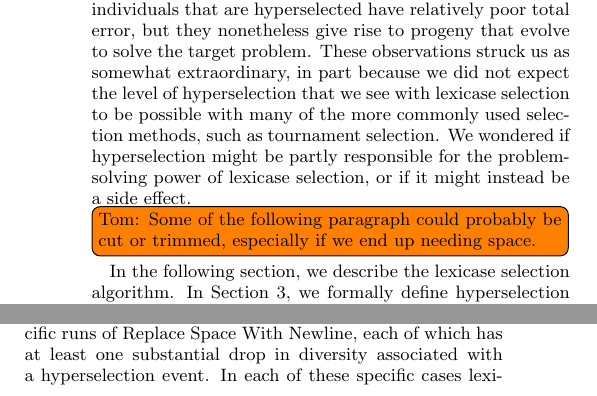
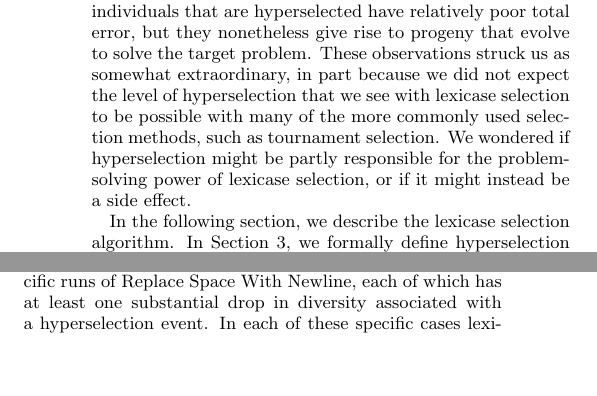
Before and after one commit to NicMcPhee/lexicase-hyper-selection-GECCO16, a LaTeX paper (paper/hyperselection.tex): two parts of the columns of pages 2 and 6 of 8, joined at a grey line, cut so that both start at the same text, the shorter picture padded with empty space. Compiled offline with pdfLaTeX.

Commit message:
Removed an orange blob

```diff
--- a/paper/hyperselection.tex
+++ b/paper/hyperselection.tex
@@ -229,7 +229,7 @@ Subsequent investigations have aimed to shed light on the reasons that lexicase
 
 The study described in the present paper stems from an observation that when lexicase selection is used, single individuals are sometimes exploited aggressively in the production of the next generation, being chosen in an exceptionally large number of parent selection events. This was discovered in part through studies in which graph databases were used to visualize the ancestries of evolved solution programs~\cite{McPhee:2015:GPTP}. We use the term \textit{hyperselection} to describe events in which a single is selected in a large percent of the parent selections in a generation. Anecdotally, cases have been observed in which a single individual is selected in over $90\%$ of the parent selection events in a single generation. In some cases, individuals that are hyperselected have relatively poor total error, but they nonetheless give rise to progeny that evolve to solve the target problem. These observations struck us as somewhat extraordinary, in part because we did not expect the level of hyperselection that we see with lexicase selection to be possible with many of the more commonly used selection methods, such as tournament selection. We wondered if hyperselection might be partly responsible for the problem-solving power of lexicase selection, or if it might instead be a side effect.
 
-\todo[inline]{Tom: Some of the following paragraph could probably be cut or trimmed, especially if we end up needing space.}
+%\todo[inline]{Tom: Some of the following paragraph could probably be cut or trimmed, especially if we end up needing space.}
 
 In the following section, we  describe the lexicase selection algorithm. In Section~\ref{section:hyperselection}, we formally define hyperselection and discuss the selection frequency profile of standard tournament selection, in which hyperselection should be rare or absent. We then proceed to investigate role that hyperselection plays in the problem-solving performance of lexicase selection, first by conducting runs of genetic programming on a set of software synthesis benchmark problems, using lexicase and tournament selection. As shown in Section~\ref{section:experiments}, our results confirm that hyperselection occurs only with the former. In Section~\ref{section:HyperSelectionandLexicasePerformance}, we test the hypothesis that   lexicase selection's improved performance over tournament selection depends on hyperselection. To do this, we introduce a new \emph{sampled lexicase-tournament selection} method, which chooses individuals from a pool produced by lexicase selection, but with frequencies similar to those of tournament selection. If hyperselection is responsible for the problem-solving performance of lexicase selection, which is far better than that of tournament selection, then sampled lexicase-tournament selection should not perform as well as lexicase selection. But the results that we present show that sampled lexicase-tournament selection does indeed perform comparably to lexicase selection. In Section~\ref{section:conclusions}, we present our conclusion that the power of lexicase selection stems from the collection of individuals that it tends to select, not from the unusual frequencies with which it sometimes selects them. We also suggest some directions for future research.
 
@@ -487,6 +487,8 @@ Since we have shown that SLT has similar hyperselection characteristics to tourn
 
 Since previous work has shown lexicase selection's ability to maintain higher levels of population diversity than other methods~\cite{Helmuth:2015:GPTP}, we were interested to see if SLT also shares this characteristic, or if hyperselection when using lexicase raises (or even lowers) diversity. We plotted the error diversity---the number of unique error vectors in the population---for three representative problems in Figures \ref{fig:dl-div}, \ref{fig:rswn-div}, and \ref{fig:syllables-div}. Each of these figures plots the median and quartiles for error diversity across 100 runs. Interestingly, the diversity plots for SLT are very similar to those of lexicase selection. Thus, even though the techniques produce significantly different hyperselection rates, their populations still maintain similar abilities to search widely.
 
+It is perhaps somewhat surprising that SLT and lexicase selections lead to such similar error diversities, as we might expect the hyperselection events observed when using lexicase selection to cause major drops in population diversity. Figure~\ref{fig:rswnBounceback} shows the error diversity over time for three specific runs of Replace Space With Newline, each of which has at least one substantial drop in diversity associated with a hyperselection event. In each of these specific cases lexicase selection is able to increase error diversity quite quickly, bringing it to around the average diversity levels seen in Figure~\ref{fig:rswn-div}. The consistently high levels of error diversity when using lexicase (e.g., Figures~\ref{fig:dl-div}--\ref{fig:syllables-div}) suggest that if hyperselection events lead to drops in diversity, lexicase selection is then generally able to promptly restore diversity. Diversity recovery is likely important to lexicase selection's success; otherwise, diversity cliffs around hyperselection events could lead to severely undiverse populations that could not widely explore the search space.
+
 \begin{figure}[t] %[t] sets the image at the top of the page; t = top, b = bottom, h = here%
 \centering
 \includegraphics[width=\linewidth]{double-letters-div.pdf}
@@ -515,7 +517,6 @@ Since previous work has shown lexicase selection's ability to maintain higher le
 	\label{fig:rswnBounceback}
 \end{figure}
 
-It is perhaps somewhat surprising that SLT and lexicase selections lead to such similar error diversities, as we might expect the hyperselection events observed when using lexicase selection to cause major drops in population diversity. Figure~\ref{fig:rswnBounceback} shows the error diversity over time for three specific runs of Replace Space With Newline, each of which has at least one substantial drop in diversity associated with a hyperselection event. In each of these specific cases lexicase selection is able to increase error diversity quite quickly, bringing it to around the average diversity levels seen in Figure~\ref{fig:rswn-div}. The consistently high levels of error diversity when using lexicase (e.g., Figures~\ref{fig:dl-div}--\ref{fig:syllables-div}) suggest that if hyperselection events lead to drops in diversity, lexicase selection is then generally able to promptly restore diversity. Diversity recovery is likely important to lexicase selection's success; otherwise, diversity cliffs around hyperselection events could lead to severely undiverse populations that could not widely explore the search space.
 
 These results show that even though SLT has much lower hyperselection characteristics than lexicase selection, never selecting a single individual to parent more than 5\% of the children in a generation, it nevertheless exhibits the problem-solving performance and diversity levels shown by lexicase selection. These results give strong evidence against the hypothesis that lexicase selection's increased exploitation of hyperselected individuals is necessary for its ability to outperform tournament selection with and without implicit fitness sharing. Instead, this suggests that it is more important \textit{which} individuals lexicase selection selects most often, which it has in common with SLT but not tournament selection.
 
```
